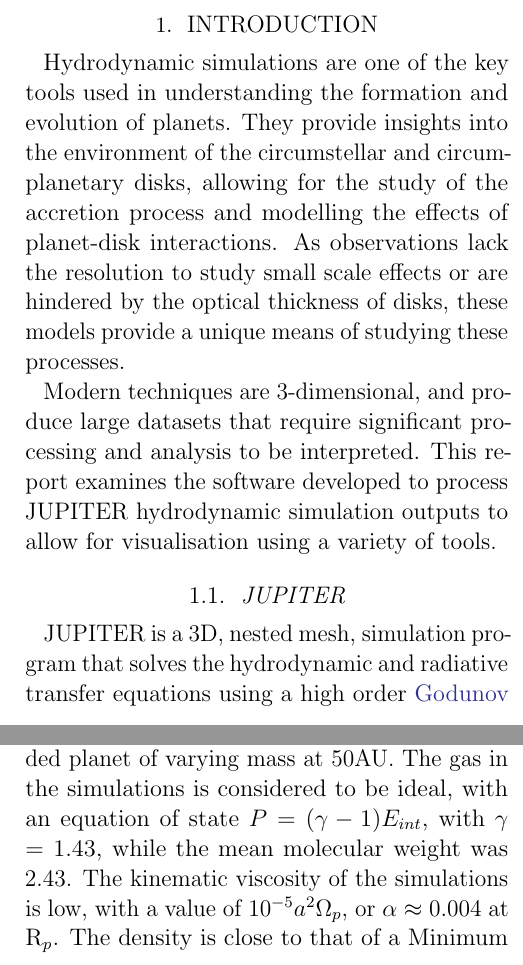
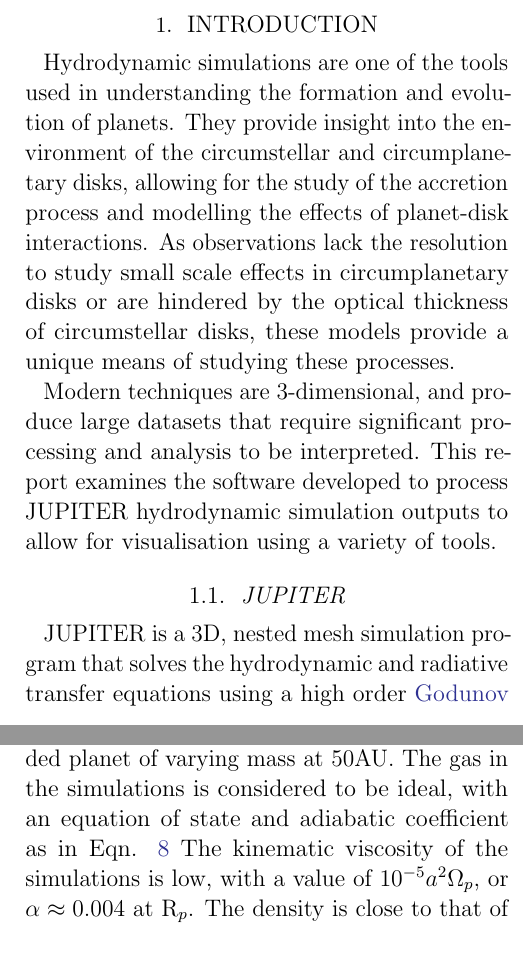
Before and after one commit to nenasedk/JUPITER_VTKFileConversion, a LaTeX paper (Report/NasedkinReport.tex): two parts of the columns of pages 1 and 10 of 15, joined at a grey line, cut so that both start at the same text. Compiled offline with pdfLaTeX.

Commit message:
Report proofreading

```diff
--- a/Report/NasedkinReport.tex
+++ b/Report/NasedkinReport.tex
@@ -252,14 +252,14 @@
 %% tied to the reference list via symbolic KEYs. The KEY corresponds
 %% to the KEY in the \bibitem in the reference list below.
 \section{Introduction}\label{sec:intro}
-Hydrodynamic simulations are one of the key tools used in understanding the formation and evolution of planets.
-They provide insights into the environment of the circumstellar and circumplanetary disks, allowing for the study of the accretion process and modelling the effects of planet-disk interactions.
-As observations lack the resolution to study small scale effects or are hindered by the optical thickness of disks, these models provide a unique means of studying these processes.
+Hydrodynamic simulations are one of the tools used in understanding the formation and evolution of planets.
+They provide insight into the environment of the circumstellar and circumplanetary disks, allowing for the study of the accretion process and modelling the effects of planet-disk interactions.
+As observations lack the resolution to study small scale effects in circumplanetary disks or are hindered by the optical thickness of circumstellar disks, these models provide a unique means of studying these processes.
 
 Modern techniques are 3-dimensional, and produce large datasets that require significant processing and analysis to be interpreted.
 This report examines the software developed to process JUPITER hydrodynamic simulation outputs to allow for visualisation using a variety of tools.
 \subsection{JUPITER}\label{sec:jup}
-JUPITER is a 3D, nested mesh, simulation program that solves the hydrodynamic and radiative transfer equations using a high order \cite{MR0119433} scheme described in \cite{Szulagyi2016} \cite{Szulagyi2014} and \cite{DeVal-Borro2006}.
+JUPITER is a 3D, nested mesh simulation program that solves the hydrodynamic and radiative transfer equations using a high order \cite{MR0119433} scheme described in \cite{Szulagyi2016,Szulagyi2014,DeVal-Borro2006}.
 This allows a spatial resolution of about 0.8 Jupiter radii at the finest mesh level.
 The radiative transfer is calculated with the method of \cite{comm2011}, with Dirichlet boundary conditions on the boundaries between mesh levels.
 Thus JUPITER solves for mass and momentum conservation, along with total energy, accounting for coupling between thermal and radiative energy ($\epsilon_{rad}$). The governing equations for the program are therefore as in \cite{Szulagyi2016}:
@@ -617,7 +617,7 @@ With the conversion tool developed, we can present several examples of possible
 
 
 These simulations primarily consist of 100AU radius circumstellar disks with a single embedded planet of varying mass at 50AU.
-The gas in the simulations is considered to be ideal, with an equation of state $P = (\gamma - 1)E_{int}$, with $\gamma$ = 1.43, while the mean molecular weight was 2.43.
+The gas in the simulations is considered to be ideal, with an equation of state and adiabatic coefficient as in Eqn. \ref{eqn:eos}
 The kinematic viscosity of the simulations is low, with a value of $10^{-5}a^{2}\Omega_{p}$, or $\alpha \approx 0.004$ at R$_{p}$. The density is close to that of a Minimum Mass Solar Nebula \cite{MSMN}.
 The initial disk aspect ratio was set to H/r = 0.05, where H is the pressure scale-height of the disk.
 The upper surface of the disk is radiatively heated from stellar flux.
```
Also changed, not shown: Report/NasedkinReport.tex (2 more changed lines), 3 other files.
